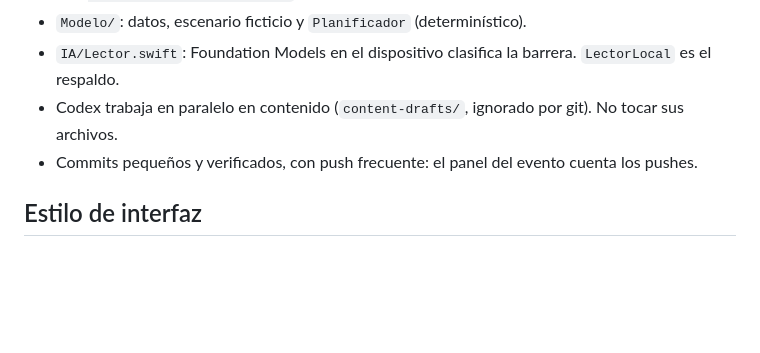
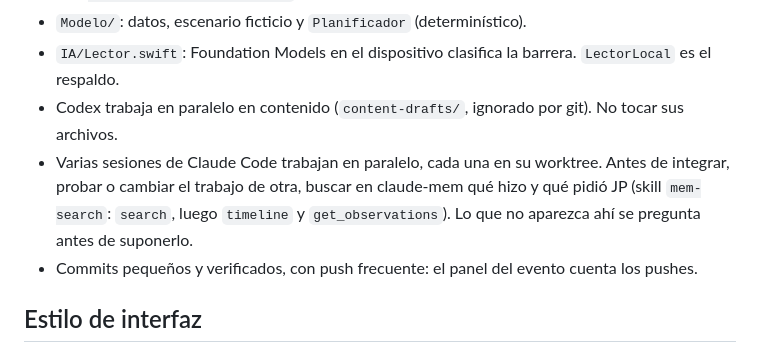
Before and after one commit to jpmeniconi/efecto-domino, a Markdown page: CLAUDE.md, the part around the change. GitHub-like rendering; blank space fills up the shorter version.

Commit message:
CLAUDE.md: buscar en claude-mem antes de tocar el trabajo de otra sesión
Las sesiones trabajan en paralelo y no ven lo que hacen las demás: claude-mem guarda lo que hizo cada una y lo que pidió JP, pero hay que buscarlo.

Co-Authored-By: Claude Opus 5.5 <noreply@anthropic.com>

```diff
--- a/CLAUDE.md
+++ b/CLAUDE.md
@@ -41,6 +41,7 @@ App nativa para iPhone (SwiftUI, iOS 26+) que trata el regreso de Camila al ejer
 - `Modelo/`: datos, escenario ficticio y `Planificador` (determinístico).
 - `IA/Lector.swift`: Foundation Models en el dispositivo clasifica la barrera. `LectorLocal` es el respaldo.
 - Codex trabaja en paralelo en contenido (`content-drafts/`, ignorado por git). No tocar sus archivos.
+- Varias sesiones de Claude Code trabajan en paralelo, cada una en su worktree. Antes de integrar, probar o cambiar el trabajo de otra, buscar en claude-mem qué hizo y qué pidió JP (skill `mem-search`: `search`, luego `timeline` y `get_observations`). Lo que no aparezca ahí se pregunta antes de suponerlo.
 - Commits pequeños y verificados, con push frecuente: el panel del evento cuenta los pushes.
 
 ## Estilo de interfaz
```
